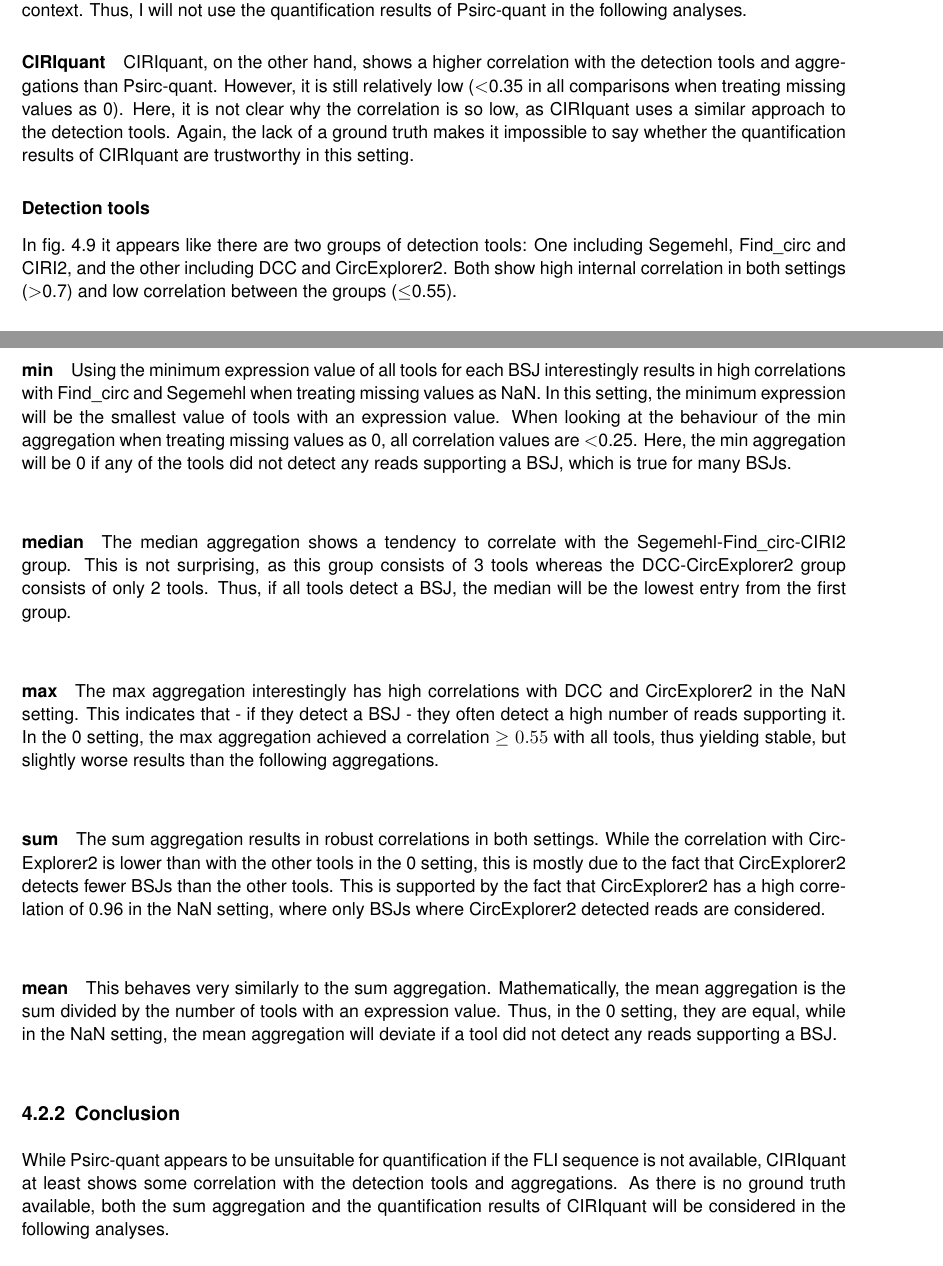
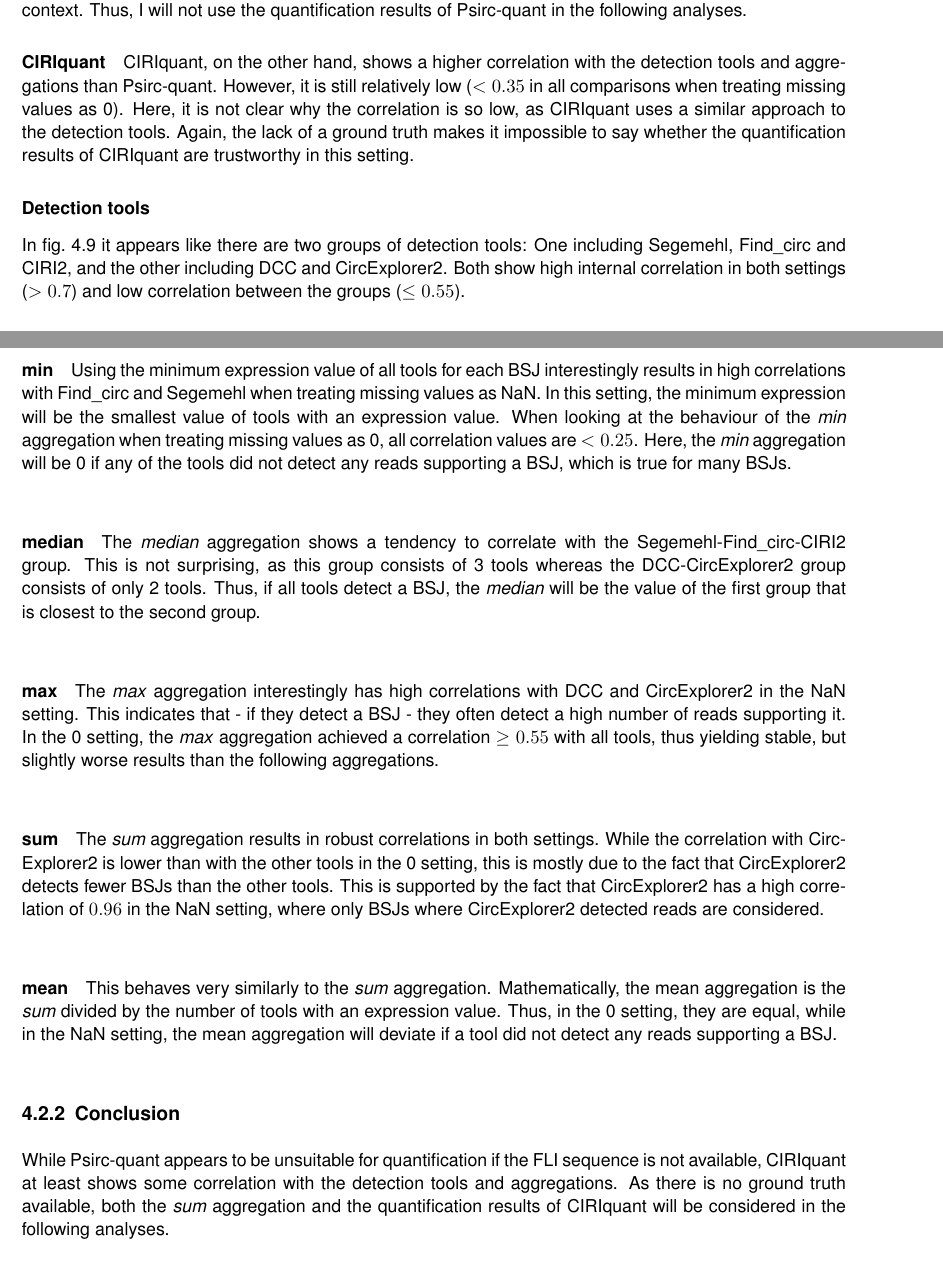
Before and after one commit to nictru/bsc-thesis, a LaTeX thesis (main.tex, which reads chapters/4_results_and_discussion/2_quantification.tex): two parts of pages 39 and 40 of 61, joined at a grey line, cut so that both start at the same text. Compiled offline with pdfLaTeX.

Commit message:
Improve style in R+D quantification

```diff
--- a/chapters/4_results_and_discussion/2_quantification.tex
+++ b/chapters/4_results_and_discussion/2_quantification.tex
@@ -67,7 +67,7 @@ following analyses.
 \paragraph{\glsfmtlong{ciriquant}}
 \Gls{ciriquant}, on the other hand, shows a higher correlation with
 the detection tools and aggregations than \gls{psirc-quant}.
-However, it is still relatively low ($<$0.35 in all comparisons when treating
+However, it is still relatively low ($<0.35$ in all comparisons when treating
 missing values as 0).
 Here, it is not clear why the correlation is so low, as \gls{ciriquant} uses a
 similar approach to the detection tools.
@@ -78,8 +78,8 @@ quantification results of \gls{ciriquant} are trustworthy in this setting.
 In \cref{fig:correlation_heatmap} it appears like there are two groups of
 detection tools: One including \gls{segemehl}, \gls{findcirc} and \gls{ciri2},
 and the other including \gls{dcc} and \gls{cex2}.
-Both show high internal correlation in both settings ($>$0.7) and low
-correlation between the groups ($\leq$0.55).
+Both show high internal correlation in both settings ($>0.7$) and low
+correlation between the groups ($\leq0.55$).
 
 A potential explanation for the high correlation between \gls{cex2} and
 \gls{dcc} is that they are both based on the same alignment generated by
@@ -100,40 +100,40 @@ interestingly results in high correlations with \gls{findcirc} and
 \gls{segemehl} when treating missing values as \gls{nan}.
 In this setting, the minimum expression will be the smallest value of tools
 with an expression value.
-When looking at the behaviour of the min aggregation when treating missing
-values as 0, all correlation values are $<$0.25.
-Here, the min aggregation will be 0 if any of the tools did not detect any
+When looking at the behaviour of the \textit{min} aggregation when treating missing
+values as 0, all correlation values are $<0.25$.
+Here, the \textit{min} aggregation will be 0 if any of the tools did not detect any
 reads supporting a \gls{bsj}, which is true for many \glspl{bsj}.
 
 \paragraph{median}
-The median aggregation shows a tendency to correlate with the
+The \textit{median} aggregation shows a tendency to correlate with the
 \gls{segemehl}-\gls{findcirc}-\gls{ciri2} group.
 This is not surprising, as this group consists of 3 tools whereas the
 \gls{dcc}-\gls{cex2} group consists of only 2 tools.
-Thus, if all tools detect a \gls{bsj}, the median will be the lowest entry from
-the first group.
+Thus, if all tools detect a \gls{bsj}, the \textit{median} will be the value of the
+first group that is closest to the second group.
 
 \paragraph{max}
-The max aggregation interestingly has high correlations with \gls{dcc} and
+The \textit{max} aggregation interestingly has high correlations with \gls{dcc} and
 \gls{cex2} in the \gls{nan} setting.
 This indicates that - if they detect a \gls{bsj} - they often detect a high
 number of reads supporting it.
-In the 0 setting, the max aggregation achieved a correlation $\geq 0.55$ with
+In the 0 setting, the \textit{max} aggregation achieved a correlation $\geq 0.55$ with
 all tools, thus yielding stable, but slightly worse results than the following
 aggregations.
 
 \paragraph{sum}
-The sum aggregation results in robust correlations in both settings.
+The \textit{sum} aggregation results in robust correlations in both settings.
 While the correlation with \gls{cex2} is lower than with the other tools in the
 0 setting, this is mostly due to the fact that \gls{cex2} detects fewer
 \glspl{bsj} than the other tools.
-This is supported by the fact that \gls{cex2} has a high correlation of 0.96 in
+This is supported by the fact that \gls{cex2} has a high correlation of $0.96$ in
 the \gls{nan} setting, where only \glspl{bsj} where \gls{cex2} detected reads
 are considered.
 
 \paragraph{mean}
-This behaves very similarly to the sum aggregation.
-Mathematically, the mean aggregation is the sum divided by the number of tools
+This behaves very similarly to the \textit{sum} aggregation.
+Mathematically, the mean aggregation is the \textit{sum} divided by the number of tools
 with an expression value.
 Thus, in the 0 setting, they are equal, while in the \gls{nan} setting, the
 mean aggregation will deviate if a tool did not detect any reads supporting a
@@ -144,6 +144,6 @@ mean aggregation will deviate if a tool did not detect any reads supporting a
 While \gls{psirc-quant} appears to be unsuitable for quantification if the
 \gls{fli} sequence is not available, \gls{ciriquant} at least shows some
 correlation with the detection tools and aggregations.
-As there is no ground truth available, both the sum aggregation and the
+As there is no ground truth available, both the \textit{sum} aggregation and the
 quantification results of \gls{ciriquant} will be considered in the following
 analyses.
```
